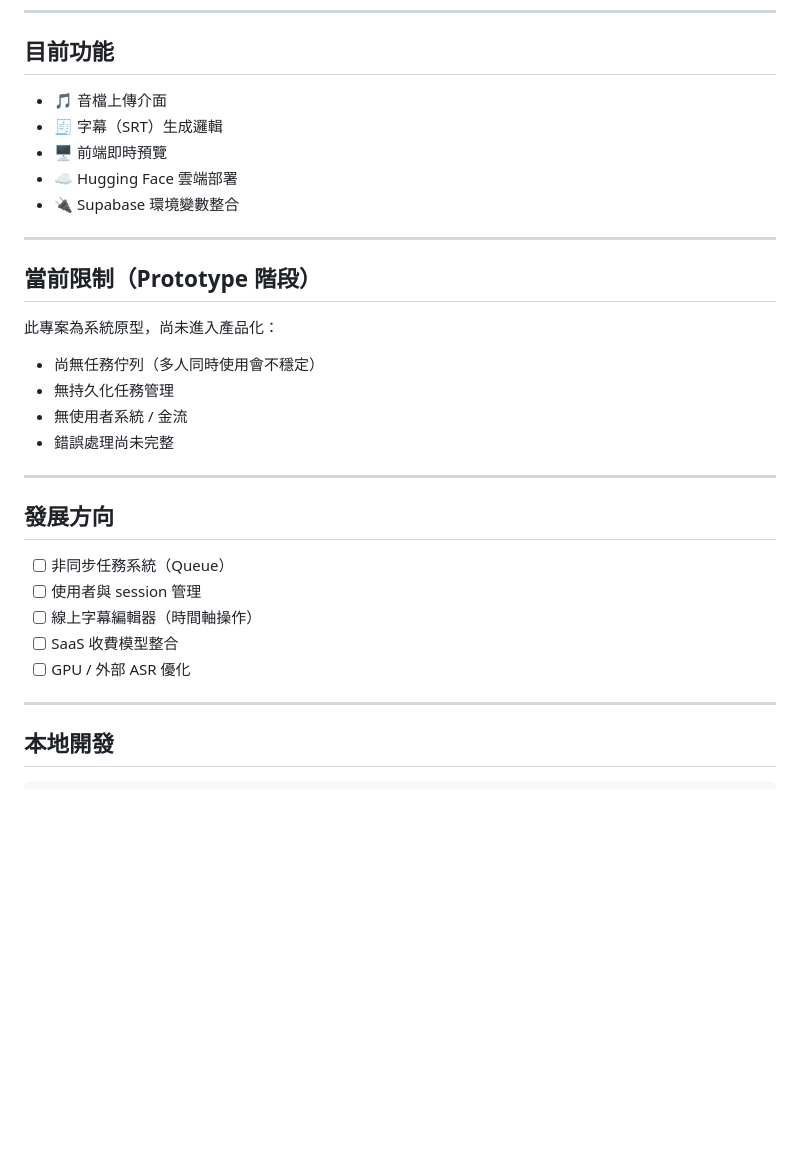
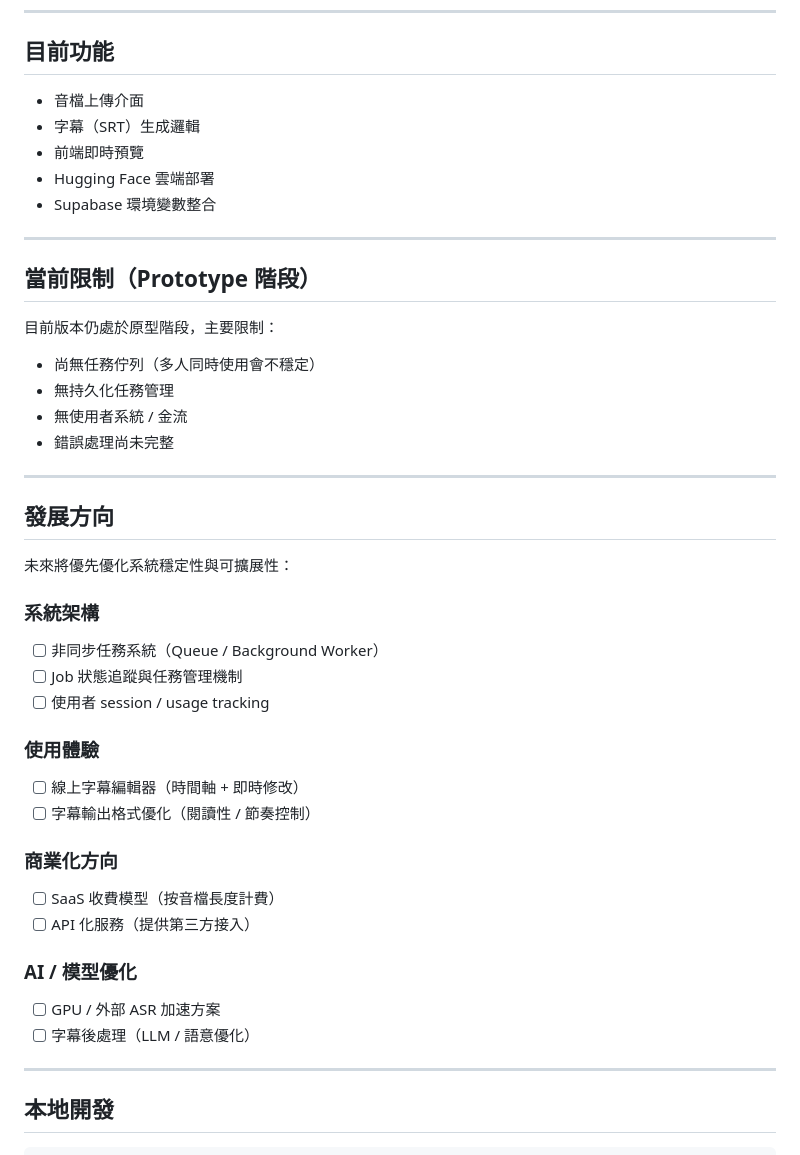
Before and after one commit to Neurons-33/audio-demo, a Markdown page: README.md, the part around one of its changes. Drawn GitHub-style; blank space fills up the shorter version.

```diff
--- a/README.md
+++ b/README.md
@@ -108,17 +156,17 @@ audio-demo/
 
 ##  目前功能
 
-* 🎵 音檔上傳介面
-* 🧾 字幕（SRT）生成邏輯
-* 🖥️ 前端即時預覽
-* ☁️ Hugging Face 雲端部署
-* 🔌 Supabase 環境變數整合
+*  音檔上傳介面
+*  字幕（SRT）生成邏輯
+*  前端即時預覽
+*  Hugging Face 雲端部署
+*  Supabase 環境變數整合
 
 ---
 
 ##  當前限制（Prototype 階段）
 
-此專案為系統原型，尚未進入產品化：
+目前版本仍處於原型階段，主要限制：
 
 * 尚無任務佇列（多人同時使用會不穩定）
 * 無持久化任務管理
@@ -129,11 +177,24 @@ audio-demo/
 
 ##  發展方向
 
-* [ ] 非同步任務系統（Queue）
-* [ ] 使用者與 session 管理
-* [ ] 線上字幕編輯器（時間軸操作）
-* [ ] SaaS 收費模型整合
-* [ ] GPU / 外部 ASR 優化
+未來將優先優化系統穩定性與可擴展性：
+
+### 系統架構
+- [ ] 非同步任務系統（Queue / Background Worker）
+- [ ] Job 狀態追蹤與任務管理機制
+- [ ] 使用者 session / usage tracking
+
+### 使用體驗
+- [ ] 線上字幕編輯器（時間軸 + 即時修改）
+- [ ] 字幕輸出格式優化（閱讀性 / 節奏控制）
+
+### 商業化方向
+- [ ] SaaS 收費模型（按音檔長度計費）
+- [ ] API 化服務（提供第三方接入）
+
+### AI / 模型優化
+- [ ] GPU / 外部 ASR 加速方案
+- [ ] 字幕後處理（LLM / 語意優化）
 
 ---
 
```
Also changed, not shown: other parts of README.md (+131 -39 lines).
